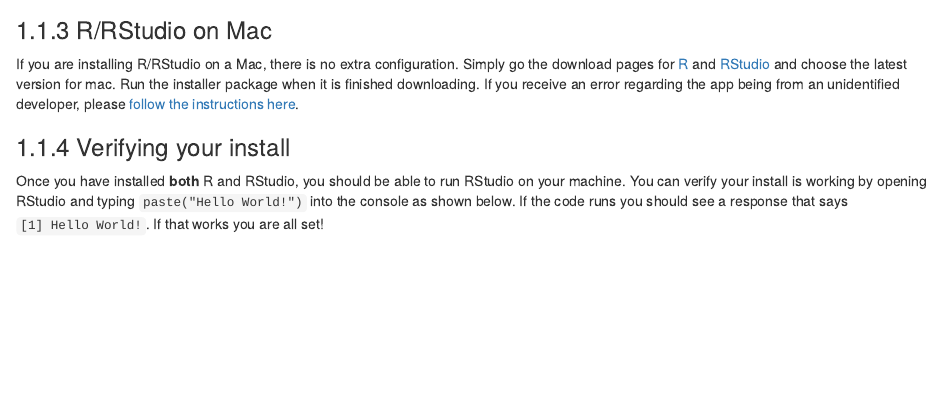
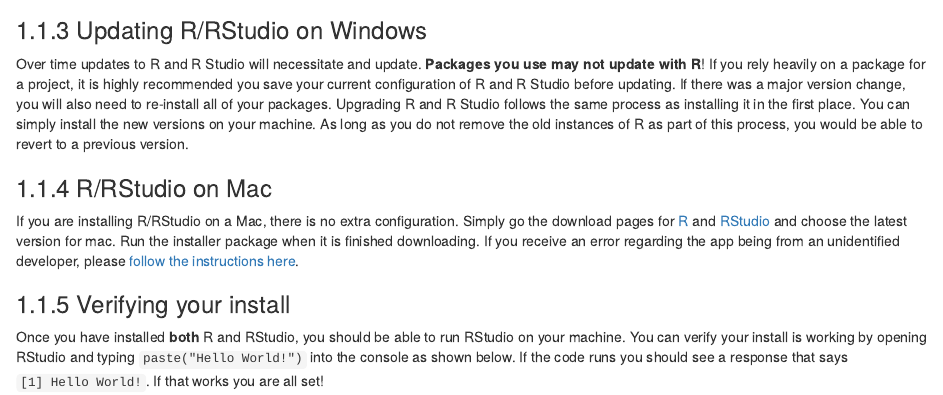
Before and after one commit to ucdavisdatalab/install_guides, an R Markdown document (02_r.Rmd): the page in a window 1100 px wide, from 8030 px down. Rendered offline with R 4.5, knitr and Pandoc, with nearby package versions; drawn as R Markdown's standard HTML page in place of the format the file asks for.

Commit message:
updated R with note on updating

```diff
--- a/02_r.Rmd
+++ b/02_r.Rmd
@@ -130,6 +130,10 @@
 
 ![](`r r_img17`)
 
+### Updating R/RStudio on Windows
+
+Over time updates to R and R Studio will necessitate and update. **Packages you use may not update with R**! If you rely heavily on a package for a project, it is highly recommended you save your current configuration of R and R Studio before updating. If there was a major version change, you will also need to re-install all of your packages. Upgrading R and R Studio follows the same process as installing it in the first place. You can simply install the new versions on your machine. As long as you do not remove the old instances of R as part of this process, you would be able to revert to a previous version.
+
 ### R/RStudio on Mac
 
 If you are installing R/RStudio on a Mac, there is no extra configuration. Simply go the download pages for [R](https://www.r-project.org/){rel="noopener noreferrer" target="_blank"} and [RStudio](https://rstudio.com/){rel="noopener noreferrer" target="_blank"} and choose the latest version for mac. Run the installer package when it is finished downloading. If you receive an error regarding the app being from an unidentified developer, please [follow the instructions here](https://support.apple.com/guide/mac-help/open-a-mac-app-from-an-unidentified-developer-mh40616/mac){rel="noopener noreferrer" target="_blank"}.
```
Also changed, not shown: docs/reference-keys.txt, docs/search_index.json, 02_r.Rmd (1 more changed lines), 14 other files.
